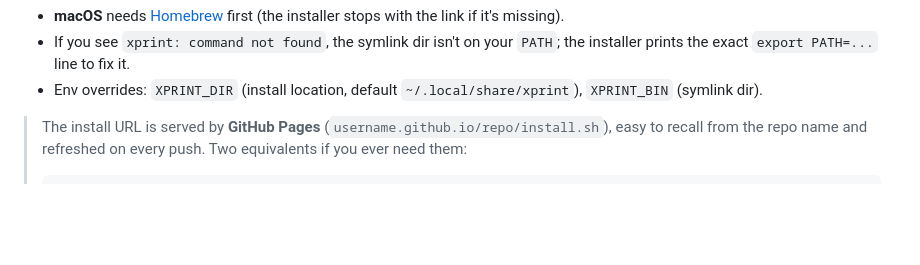
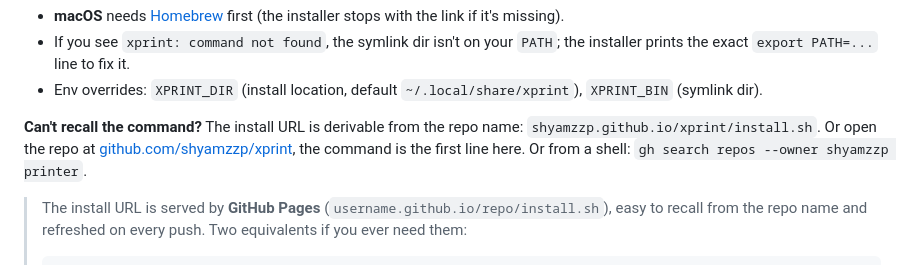
Before and after one commit to shyamzzp/xprint, a Markdown page: README.md, the part around the change. Drawn GitHub-style; blank space fills up the shorter version.

Commit message:
docs: add 'how to find the install command later' tip
Co-Authored-By: Claude Opus 4.8 (1M context) <noreply@anthropic.com>

```diff
--- a/README.md
+++ b/README.md
@@ -50,6 +50,11 @@ echo "it works" | xprint
 - **macOS** needs [Homebrew](https://brew.sh) first (the installer stops with the link if it's missing).
 - If you see `xprint: command not found`, the symlink dir isn't on your `PATH`; the installer prints the exact `export PATH=...` line to fix it.
 - Env overrides: `XPRINT_DIR` (install location, default `~/.local/share/xprint`), `XPRINT_BIN` (symlink dir).
+
+**Can't recall the command?** The install URL is derivable from the repo name:
+`shyamzzp.github.io/xprint/install.sh`. Or open the repo at
+[github.com/shyamzzp/xprint](https://github.com/shyamzzp/xprint), the command is
+the first line here. Or from a shell: `gh search repos --owner shyamzzp printer`.
 
 > The install URL is served by **GitHub Pages** (`username.github.io/repo/install.sh`),
 > easy to recall from the repo name and refreshed on every push. Two equivalents
```
